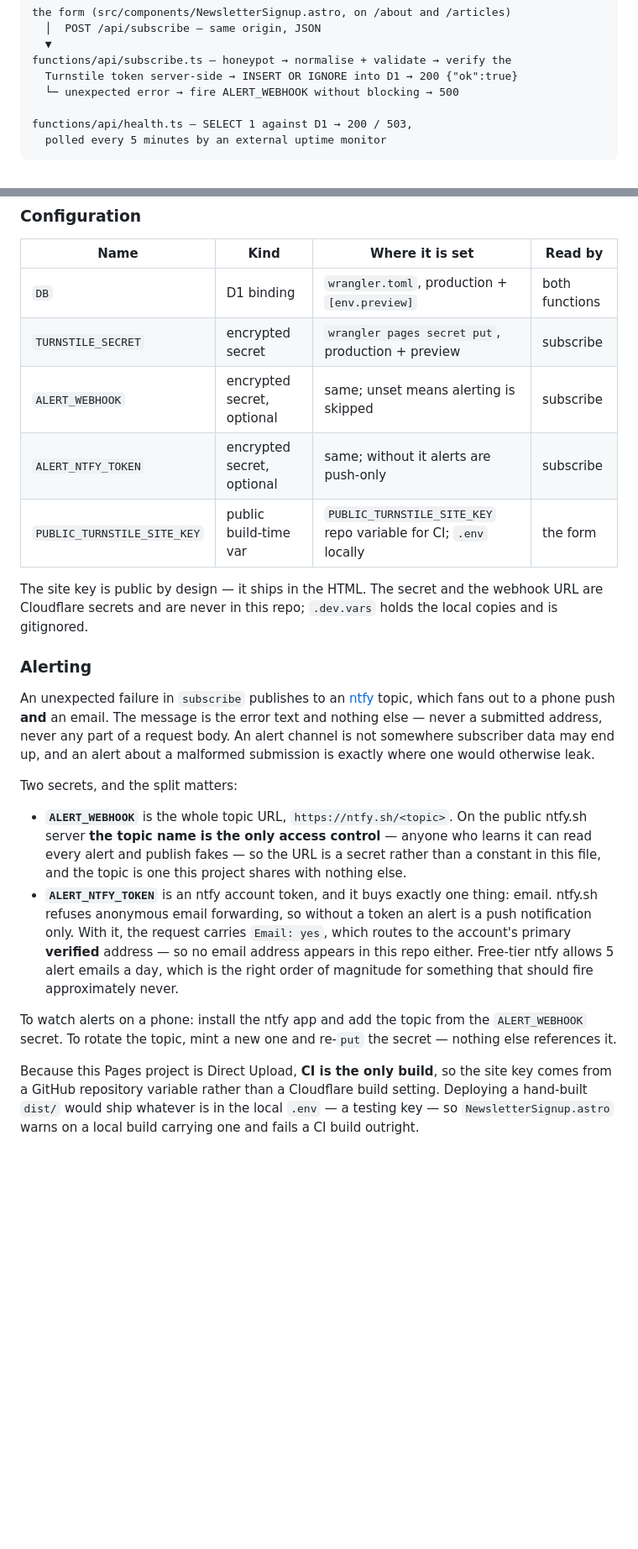
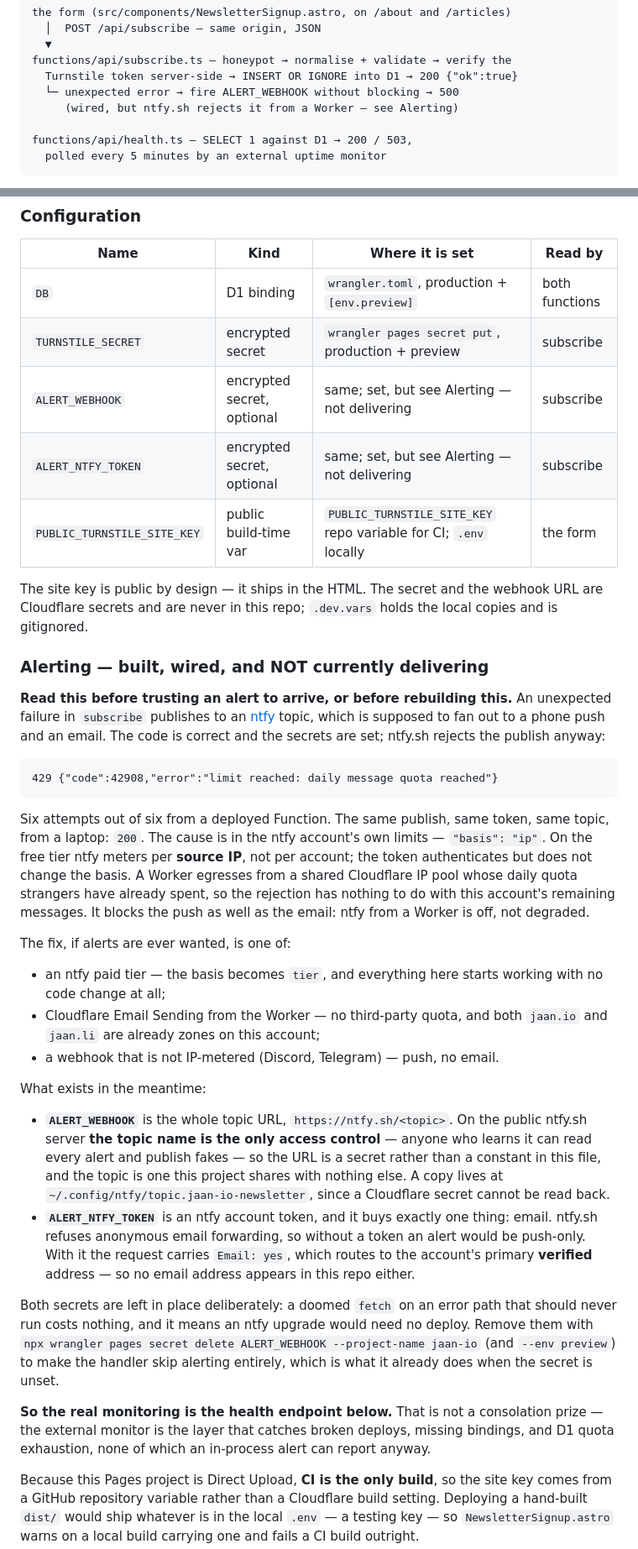
Before and after one commit to altosaar/jaan.io, a Markdown page: README.md, 2 parts joined by grey strips. Shown at 84% size. Rendered like a GitHub page; blank space fills up the shorter version.

Commit message:
Record why the ntfy alert never arrives
The alert path is correct and the secrets are set, but ntfy.sh rejects every
publish from a deployed Function with 429/42908 — six of six, while the same
token and topic publish fine from a laptop. The cause is the ntfy account's
limit basis: on the free tier ntfy meters per source IP, not per account, and a
Worker egresses from a shared Cloudflare pool whose daily quota strangers have
already spent. The token authenticates but does not change the basis, and the
rejection takes the push down with the email.

Documented rather than fixed, because the fix is a decision (an ntfy tier,
Cloudflare Email Sending, or a webhook that is not IP-metered) rather than a
patch. The secrets stay in place: a doomed fetch on a path that should never run
costs nothing, and an ntfy upgrade would then need no deploy at all.

The note is deliberately blunt about the endpoint being wired-but-silent. A
half-working alert channel that nobody knows is half-working is worse than none,
because it is trusted.

Co-Authored-By: Claude Opus 5 (1M context) <noreply@anthropic.com>

````diff
--- a/README.md
+++ b/README.md
@@ -70,6 +70,7 @@ the form (src/components/NewsletterSignup.astro, on /about and /articles)
 functions/api/subscribe.ts — honeypot → normalise + validate → verify the
   Turnstile token server-side → INSERT OR IGNORE into D1 → 200 {"ok":true}
   └─ unexpected error → fire ALERT_WEBHOOK without blocking → 500
+     (wired, but ntfy.sh rejects it from a Worker — see Alerting)
 
 functions/api/health.ts — SELECT 1 against D1 → 200 / 503,
   polled every 5 minutes by an external uptime monitor
@@ -94,40 +95,66 @@ Three things about that are deliberate and would each look like an oversight:
 | --------------------------- | -------------------------- | ---------------------------------------------------------------- | -------------- |
 | `DB`                        | D1 binding                 | `wrangler.toml`, production + `[env.preview]`                    | both functions |
 | `TURNSTILE_SECRET`          | encrypted secret           | `wrangler pages secret put`, production + preview                | subscribe      |
-| `ALERT_WEBHOOK`             | encrypted secret, optional | same; unset means alerting is skipped                            | subscribe      |
-| `ALERT_NTFY_TOKEN`          | encrypted secret, optional | same; without it alerts are push-only                            | subscribe      |
+| `ALERT_WEBHOOK`             | encrypted secret, optional | same; set, but see Alerting — not delivering                     | subscribe      |
+| `ALERT_NTFY_TOKEN`          | encrypted secret, optional | same; set, but see Alerting — not delivering                     | subscribe      |
 | `PUBLIC_TURNSTILE_SITE_KEY` | public build-time var      | `PUBLIC_TURNSTILE_SITE_KEY` repo variable for CI; `.env` locally | the form       |
 
 The site key is public by design — it ships in the HTML. The secret and the
 webhook URL are Cloudflare secrets and are never in this repo; `.dev.vars` holds
 the local copies and is gitignored.
 
-### Alerting
+### Alerting — built, wired, and NOT currently delivering
 
-An unexpected failure in `subscribe` publishes to an [ntfy](https://ntfy.sh)
-topic, which fans out to a phone push **and** an email. The message is the error
-text and nothing else — never a submitted address, never any part of a request
-body. An alert channel is not somewhere subscriber data may end up, and an alert
-about a malformed submission is exactly where one would otherwise leak.
+**Read this before trusting an alert to arrive, or before rebuilding this.** An
+unexpected failure in `subscribe` publishes to an [ntfy](https://ntfy.sh) topic,
+which is supposed to fan out to a phone push and an email. The code is correct
+and the secrets are set; ntfy.sh rejects the publish anyway:
 
-Two secrets, and the split matters:
+```
+429 {"code":42908,"error":"limit reached: daily message quota reached"}
+```
+
+Six attempts out of six from a deployed Function. The same publish, same token,
+same topic, from a laptop: `200`. The cause is in the ntfy account's own limits
+— `"basis": "ip"`. On the free tier ntfy meters per **source IP**, not per
+account; the token authenticates but does not change the basis. A Worker
+egresses from a shared Cloudflare IP pool whose daily quota strangers have
+already spent, so the rejection has nothing to do with this account's remaining
+messages. It blocks the push as well as the email: ntfy from a Worker is off,
+not degraded.
+
+The fix, if alerts are ever wanted, is one of:
+
+- an ntfy paid tier — the basis becomes `tier`, and everything here starts
+  working with no code change at all;
+- Cloudflare Email Sending from the Worker — no third-party quota, and both
+  `jaan.io` and `jaan.li` are already zones on this account;
+- a webhook that is not IP-metered (Discord, Telegram) — push, no email.
+
+What exists in the meantime:
 
 - **`ALERT_WEBHOOK`** is the whole topic URL, `https://ntfy.sh/<topic>`. On the
   public ntfy.sh server **the topic name is the only access control** — anyone
   who learns it can read every alert and publish fakes — so the URL is a secret
   rather than a constant in this file, and the topic is one this project shares
-  with nothing else.
+  with nothing else. A copy lives at `~/.config/ntfy/topic.jaan-io-newsletter`,
+  since a Cloudflare secret cannot be read back.
 - **`ALERT_NTFY_TOKEN`** is an ntfy account token, and it buys exactly one
   thing: email. ntfy.sh refuses anonymous email forwarding, so without a token
-  an alert is a push notification only. With it, the request carries
-  `Email: yes`, which routes to the account's primary **verified** address — so
-  no email address appears in this repo either. Free-tier ntfy allows 5 alert
-  emails a day, which is the right order of magnitude for something that should
-  fire approximately never.
+  an alert would be push-only. With it the request carries `Email: yes`, which
+  routes to the account's primary **verified** address — so no email address
+  appears in this repo either.
 
-To watch alerts on a phone: install the ntfy app and add the topic from the
-`ALERT_WEBHOOK` secret. To rotate the topic, mint a new one and re-`put` the
-secret — nothing else references it.
+Both secrets are left in place deliberately: a doomed `fetch` on an error path
+that should never run costs nothing, and it means an ntfy upgrade would need no
+deploy. Remove them with `npx wrangler pages secret delete ALERT_WEBHOOK
+--project-name jaan-io` (and `--env preview`) to make the handler skip alerting
+entirely, which is what it already does when the secret is unset.
+
+**So the real monitoring is the health endpoint below.** That is not a
+consolation prize — the external monitor is the layer that catches broken
+deploys, missing bindings, and D1 quota exhaustion, none of which an in-process
+alert can report anyway.
 
 Because this Pages project is Direct Upload, **CI is the only build**, so the
 site key comes from a GitHub repository variable rather than a Cloudflare build
````
